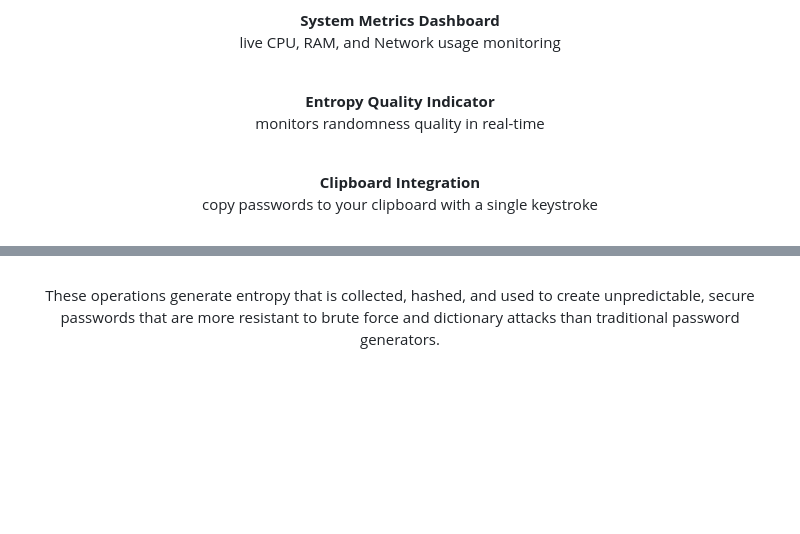
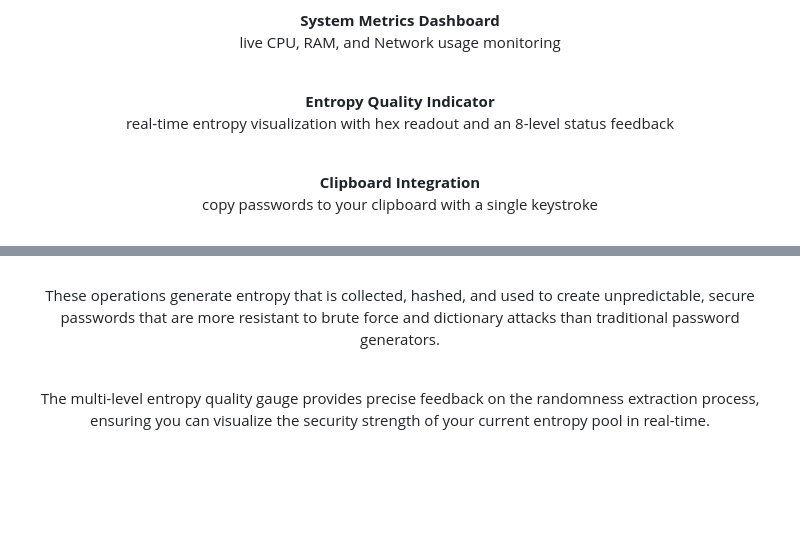
Before and after one commit to bxavaby/datFlux, a Markdown page: README.md, 2 parts joined by grey strips. GitHub-like rendering; blank space fills up the shorter version.

Commit message:
Explain entropy metrics showcase.

```diff
--- a/README.md
+++ b/README.md
@@ -139,7 +139,7 @@
   <p><strong>System Metrics Dashboard</strong><br>live CPU, RAM, and Network usage monitoring</p>
   <br>
 
-  <p><strong>Entropy Quality Indicator</strong><br>monitors randomness quality in real-time</p>
+  <p><strong>Entropy Quality Indicator</strong><br>real-time entropy visualization with hex readout and an 8-level status feedback</p>
   <br>
 
   <p><strong>Clipboard Integration</strong><br>copy passwords to your clipboard with a single keystroke</p>
@@ -253,6 +253,10 @@ datflux now --paranoia
   <br>
 
   <p>These operations generate entropy that is collected, hashed, and used to create unpredictable, secure passwords that are more resistant to brute force and dictionary attacks than traditional password generators.</p>
+  <br>
+
+  <p>The multi-level entropy quality gauge provides precise feedback on the randomness extraction process, ensuring you can visualize the security strength of your current entropy pool in real-time.</p>
+  <br>
 </div>
 
 <br><br>
```
